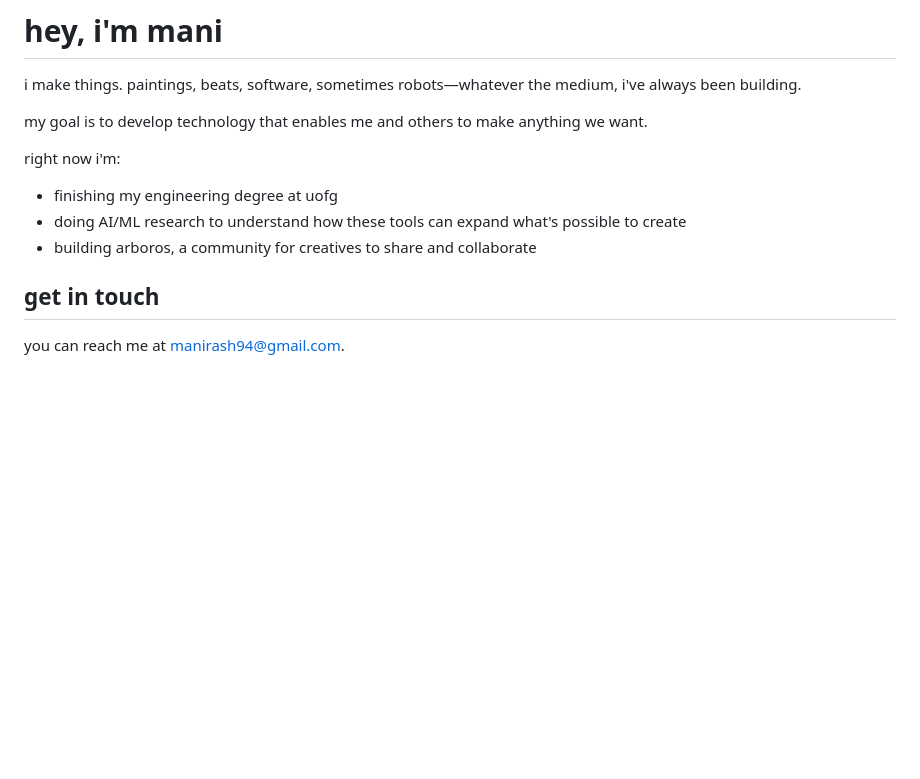
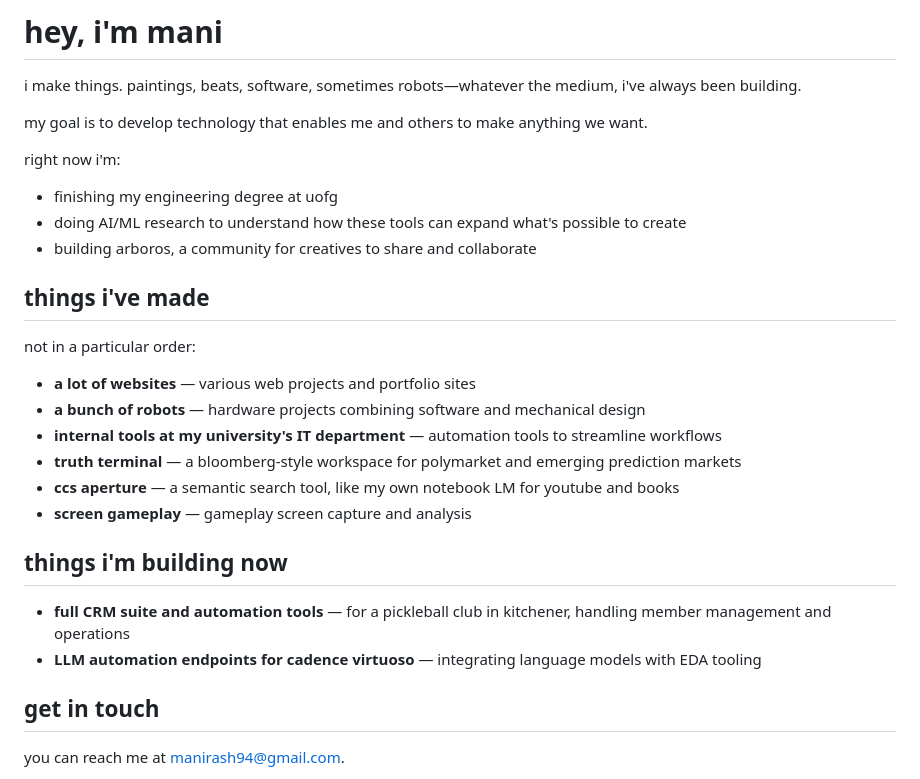
Before and after one commit to captaindpt/portfolio-2, a Markdown page: index.md, the part around the change. Drawn GitHub-style; blank space fills up the shorter version.

Commit message:
Add 'things i've made' and 'things i'm building now' sections to homepage

```diff
--- a/index.md
+++ b/index.md
@@ -18,6 +18,23 @@ right now i'm:
 - doing AI/ML research to understand how these tools can expand what's possible to create
 - building arboros, a community for creatives to share and collaborate
 
+
+## things i've made
+
+not in a particular order:
+
+- **a lot of websites** — various web projects and portfolio sites
+- **a bunch of robots** — hardware projects combining software and mechanical design
+- **internal tools at my university's IT department** — automation tools to streamline workflows
+- **truth terminal** — a bloomberg-style workspace for polymarket and emerging prediction markets
+- **ccs aperture** — a semantic search tool, like my own notebook LM for youtube and books
+- **screen gameplay** — gameplay screen capture and analysis
+
+
+## things i'm building now
+
+- **full CRM suite and automation tools** — for a pickleball club in kitchener, handling member management and operations
+- **LLM automation endpoints for cadence virtuoso** — integrating language models with EDA tooling
 
 
 ## get in touch
```
